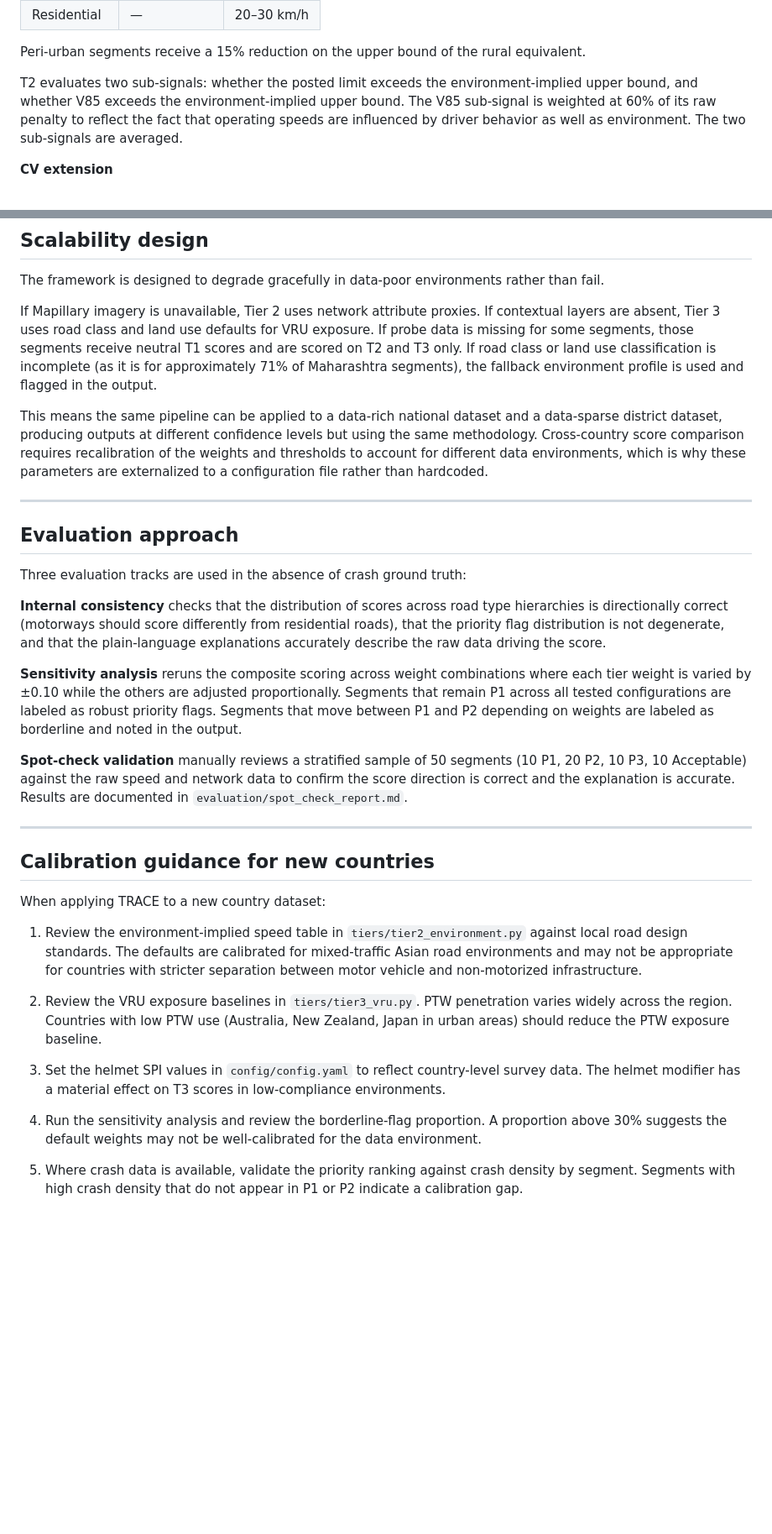
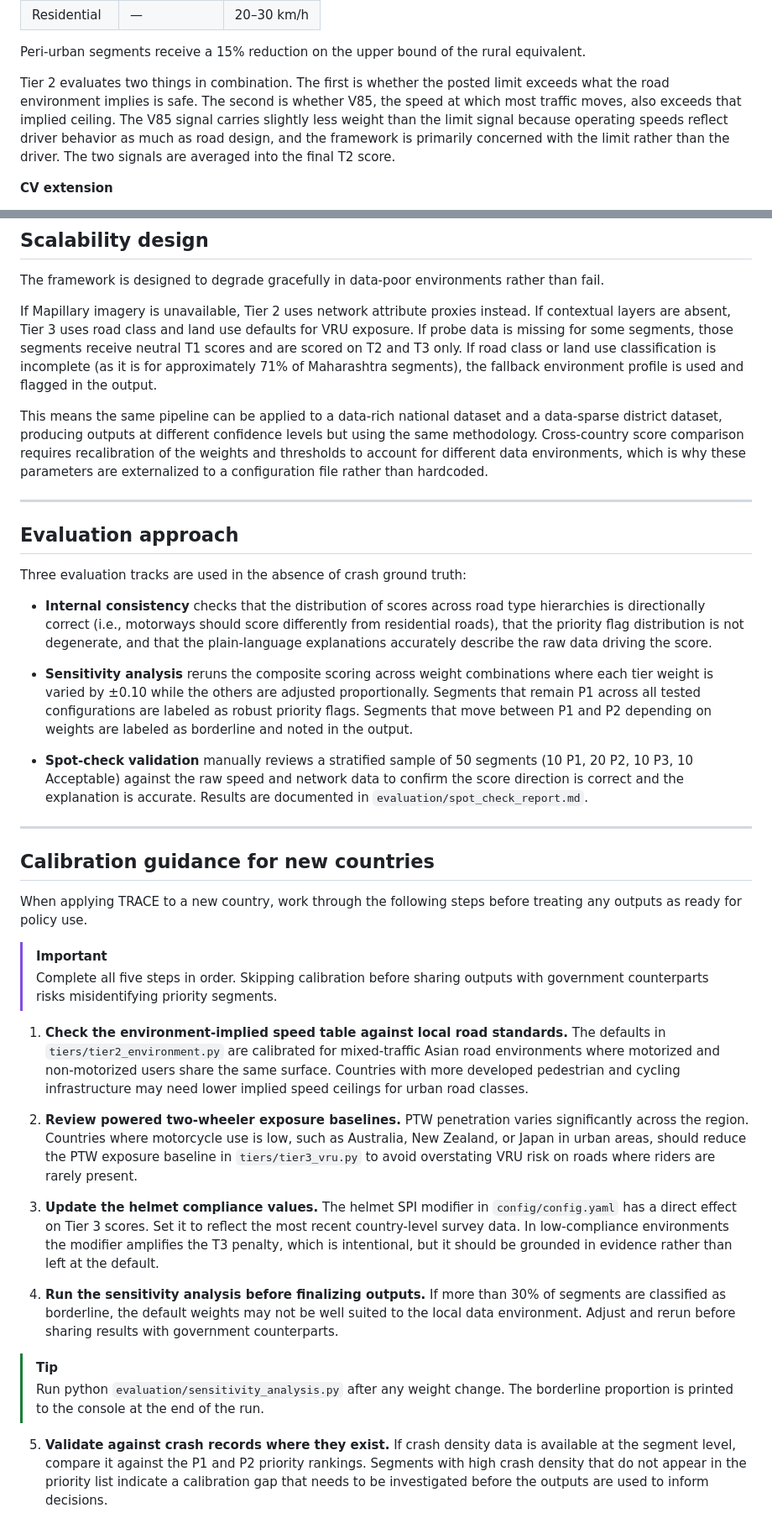
Before and after one commit to itanyag22/trace-speed-safety, a Markdown page: METHODOLOGY.md, 2 parts joined by grey strips. Shown at 84% size. Rendered like a GitHub page; blank space fills up the shorter version.

```diff
--- a/METHODOLOGY.md
+++ b/METHODOLOGY.md
@@ -79,7 +79,7 @@ In the current implementation, environment-implied speeds are derived from road
 
 Peri-urban segments receive a 15% reduction on the upper bound of the rural equivalent.
 
-T2 evaluates two sub-signals: whether the posted limit exceeds the environment-implied upper bound, and whether V85 exceeds the environment-implied upper bound. The V85 sub-signal is weighted at 60% of its raw penalty to reflect the fact that operating speeds are influenced by driver behavior as well as environment. The two sub-signals are averaged.
+Tier 2 evaluates two things in combination. The first is whether the posted limit exceeds what the road environment implies is safe. The second is whether V85, the speed at which most traffic moves, also exceeds that implied ceiling. The V85 signal carries slightly less weight than the limit signal because operating speeds reflect driver behavior as much as road design, and the framework is primarily concerned with the limit rather than the driver. The two signals are averaged into the final T2 score.
 
 **CV extension**
 
@@ -167,7 +167,7 @@ Segments with Low confidence should not be used for individual-segment prioritiz
 
 The framework is designed to degrade gracefully in data-poor environments rather than fail.
 
-If Mapillary imagery is unavailable, Tier 2 uses network attribute proxies. If contextual layers are absent, Tier 3 uses road class and land use defaults for VRU exposure. If probe data is missing for some segments, those segments receive neutral T1 scores and are scored on T2 and T3 only. If road class or land use classification is incomplete (as it is for approximately 71% of Maharashtra segments), the fallback environment profile is used and flagged in the output.
+If Mapillary imagery is unavailable, Tier 2 uses network attribute proxies instead. If contextual layers are absent, Tier 3 uses road class and land use defaults for VRU exposure. If probe data is missing for some segments, those segments receive neutral T1 scores and are scored on T2 and T3 only. If road class or land use classification is incomplete (as it is for approximately 71% of Maharashtra segments), the fallback environment profile is used and flagged in the output.
 
 This means the same pipeline can be applied to a data-rich national dataset and a data-sparse district dataset, producing outputs at different confidence levels but using the same methodology. Cross-country score comparison requires recalibration of the weights and thresholds to account for different data environments, which is why these parameters are externalized to a configuration file rather than hardcoded.
 
@@ -177,24 +177,30 @@ This means the same pipeline can be applied to a data-rich national dataset and
 
 Three evaluation tracks are used in the absence of crash ground truth:
 
-**Internal consistency** checks that the distribution of scores across road type hierarchies is directionally correct (motorways should score differently from residential roads), that the priority flag distribution is not degenerate, and that the plain-language explanations accurately describe the raw data driving the score.
+- **Internal consistency** checks that the distribution of scores across road type hierarchies is directionally correct (i.e., motorways should score differently from residential roads), that the priority flag distribution is not degenerate, and that the plain-language explanations accurately describe the raw data driving the score.
 
-**Sensitivity analysis** reruns the composite scoring across weight combinations where each tier weight is varied by ±0.10 while the others are adjusted proportionally. Segments that remain P1 across all tested configurations are labeled as robust priority flags. Segments that move between P1 and P2 depending on weights are labeled as borderline and noted in the output.
+- **Sensitivity analysis** reruns the composite scoring across weight combinations where each tier weight is varied by ±0.10 while the others are adjusted proportionally. Segments that remain P1 across all tested configurations are labeled as robust priority flags. Segments that move between P1 and P2 depending on weights are labeled as borderline and noted in the output.
 
-**Spot-check validation** manually reviews a stratified sample of 50 segments (10 P1, 20 P2, 10 P3, 10 Acceptable) against the raw speed and network data to confirm the score direction is correct and the explanation is accurate. Results are documented in `evaluation/spot_check_report.md`.
+- **Spot-check validation** manually reviews a stratified sample of 50 segments (10 P1, 20 P2, 10 P3, 10 Acceptable) against the raw speed and network data to confirm the score direction is correct and the explanation is accurate. Results are documented in `evaluation/spot_check_report.md`.
 
 ---
 
 ## Calibration guidance for new countries
 
-When applying TRACE to a new country dataset:
+When applying TRACE to a new country, work through the following steps before treating any outputs as ready for policy use.
 
-1. Review the environment-implied speed table in `tiers/tier2_environment.py` against local road design standards. The defaults are calibrated for mixed-traffic Asian road environments and may not be appropriate for countries with stricter separation between motor vehicle and non-motorized infrastructure.
+> [!IMPORTANT]
+> Complete all five steps in order. Skipping calibration before sharing outputs with government counterparts risks misidentifying priority segments.
 
-2. Review the VRU exposure baselines in `tiers/tier3_vru.py`. PTW penetration varies widely across the region. Countries with low PTW use (Australia, New Zealand, Japan in urban areas) should reduce the PTW exposure baseline.
+1. **Check the environment-implied speed table against local road standards.** The defaults in `tiers/tier2_environment.py` are calibrated for mixed-traffic Asian road environments where motorized and non-motorized users share the same surface. Countries with more developed pedestrian and cycling infrastructure may need lower implied speed ceilings for urban road classes.
 
-3. Set the helmet SPI values in `config/config.yaml` to reflect country-level survey data. The helmet modifier has a material effect on T3 scores in low-compliance environments.
+2. **Review powered two-wheeler exposure baselines.** PTW penetration varies significantly across the region. Countries where motorcycle use is low, such as Australia, New Zealand, or Japan in urban areas, should reduce the PTW exposure baseline in `tiers/tier3_vru.py` to avoid overstating VRU risk on roads where riders are rarely present.
 
-4. Run the sensitivity analysis and review the borderline-flag proportion. A proportion above 30% suggests the default weights may not be well-calibrated for the data environment.
+3. **Update the helmet compliance values.** The helmet SPI modifier in `config/config.yaml` has a direct effect on Tier 3 scores. Set it to reflect the most recent country-level survey data. In low-compliance environments the modifier amplifies the T3 penalty, which is intentional, but it should be grounded in evidence rather than left at the default.
 
-5. Where crash data is available, validate the priority ranking against crash density by segment. Segments with high crash density that do not appear in P1 or P2 indicate a calibration gap.
+4. **Run the sensitivity analysis before finalizing outputs.** If more than 30% of segments are classified as borderline, the default weights may not be well suited to the local data environment. Adjust and rerun before sharing results with government counterparts.
+
+> [!TIP]
+> Run python `evaluation/sensitivity_analysis.py` after any weight change. The borderline proportion is printed to the console at the end of the run.
+
+5. **Validate against crash records where they exist.** If crash density data is available at the segment level, compare it against the P1 and P2 priority rankings. Segments with high crash density that do not appear in the priority list indicate a calibration gap that needs to be investigated before the outputs are used to inform decisions.
```
Also changed, not shown: other parts of METHODOLOGY.md (+7 -7 lines).
